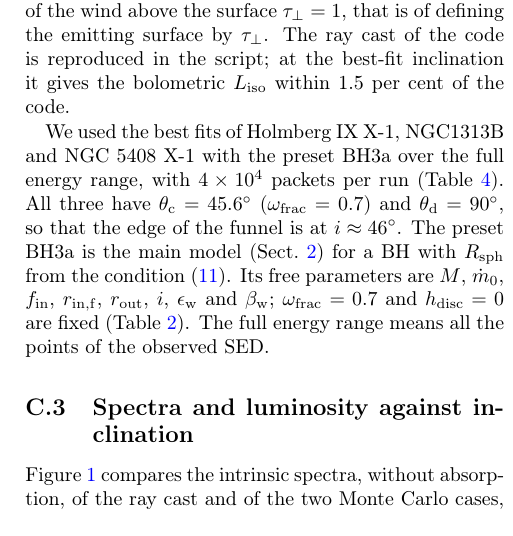
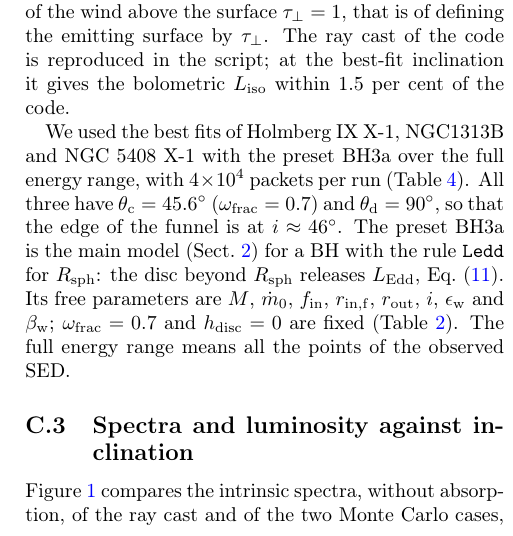
Before and after one commit to gvlipunova/ULXspectra_paper, a LaTeX paper (main.tex, which reads sections/A3_monte_carlo.tex): part of one column of page 8 of 12, cut so that both start at the same text. Compiled offline with pdfLaTeX.

Commit message:
Name the R_sph rule (Ledd), not the legacy use_simple_rsp switch
Appendix C: BH3a uses the rule Ledd (disc beyond R_sph releases L_Edd).
Sect. 3 and App. C comments: rsp_rule is the rule; for set_mdot_in with
empty rsp_rule the legacy use_simple_rsp 0/1/2 maps to P07fit/mdot0/Ledd.

Co-Authored-By: Claude Opus 5.5 <noreply@anthropic.com>
Claude-Session: https://claude.ai/code/session_01GSBnE1acYsMz7KeoiGdHWw

```diff
--- a/sections/A3_monte_carlo.tex
+++ b/sections/A3_monte_carlo.tex
@@ -61,12 +61,14 @@ The ray cast of the code is reproduced in the script; at the best-fit inclinatio
 We used the best fits of \srcHoIX, \srcNGCthirteen and \srcNGCfiftyfour with the preset BH3a over the full energy range, with $4\times10^4$ packets per run (Table~\ref{tab:mc_fits}).
 All three have $\theta_{\rm c} = 45.6^\circ$ ($\omf = 0.7$) and $\theta_{\rm d} = 90^\circ$, so that the edge of the funnel is at $i \approx 46^\circ$.
 % source: docs/green_surface_monte_carlo.md, "Monte Carlo" (fits, packets, theta_c, theta_d)
-The preset BH3a is the main model (Sect.~\ref{sec:model}) for a BH with $\Rsph$ from the condition~\eqref{eq:rsph_Ledd}.
+The preset BH3a is the main model (Sect.~\ref{sec:model}) for a BH with the rule \code{Ledd} for $\Rsph$: the disc beyond $\Rsph$ releases $\LEdd$, Eq.~\eqref{eq:rsph_Ledd}.
 Its free parameters are $M$, $\mdot_0$, $f_{\rm in}$, $r_{\rm in,f}$, $\rout$, $i$, $\epsilon_{\rm w}$ and $\beta_{\rm w}$; $\omf = 0.7$ and $\hd = 0$ are fixed (Table~\ref{tab:params}).
 The full energy range means all the points of the observed SED.
-% code: ULX.conf [BH3a] (wind_scenario = set_mdot_in, use_simple_rsp = 2, free_params, dip = 0) and [DEFAULT]
-%       (omega_frac = 0.7, h_disc = 0); run tag "full": run_adaptive_fits.sh ... full "BH2 BH3a" --Emax 1e3 (README)
-% AUTHOR: check that the Ledd rule is use_simple_rsp = 2 (Sect. radii) and the meaning of "full".
+% code: ULX.conf [BH3a] (wind_scenario = set_mdot_in, free_params, dip = 0) and [DEFAULT]
+%       (omega_frac = 0.7, h_disc = 0); rsp_rule empty, so the legacy use_simple_rsp = 2 gives rsp_rule = Ledd
+%       (psrcs/flow_rules.py LEGACY_RSP_RULES {0: P07fit, 1: mdot0, 2: Ledd}; confirmed by the author 2026-11-01)
+%       run tag "full": run_adaptive_fits.sh ... full "BH2 BH3a" --Emax 1e3 (README)
+% AUTHOR: check the meaning of "full" (all SED points, --Emax 1e3 keV).
 
 \begin{table}
 \centering
```
Also changed, not shown: sections/03_critical_radii.tex (+5 -2 lines).
